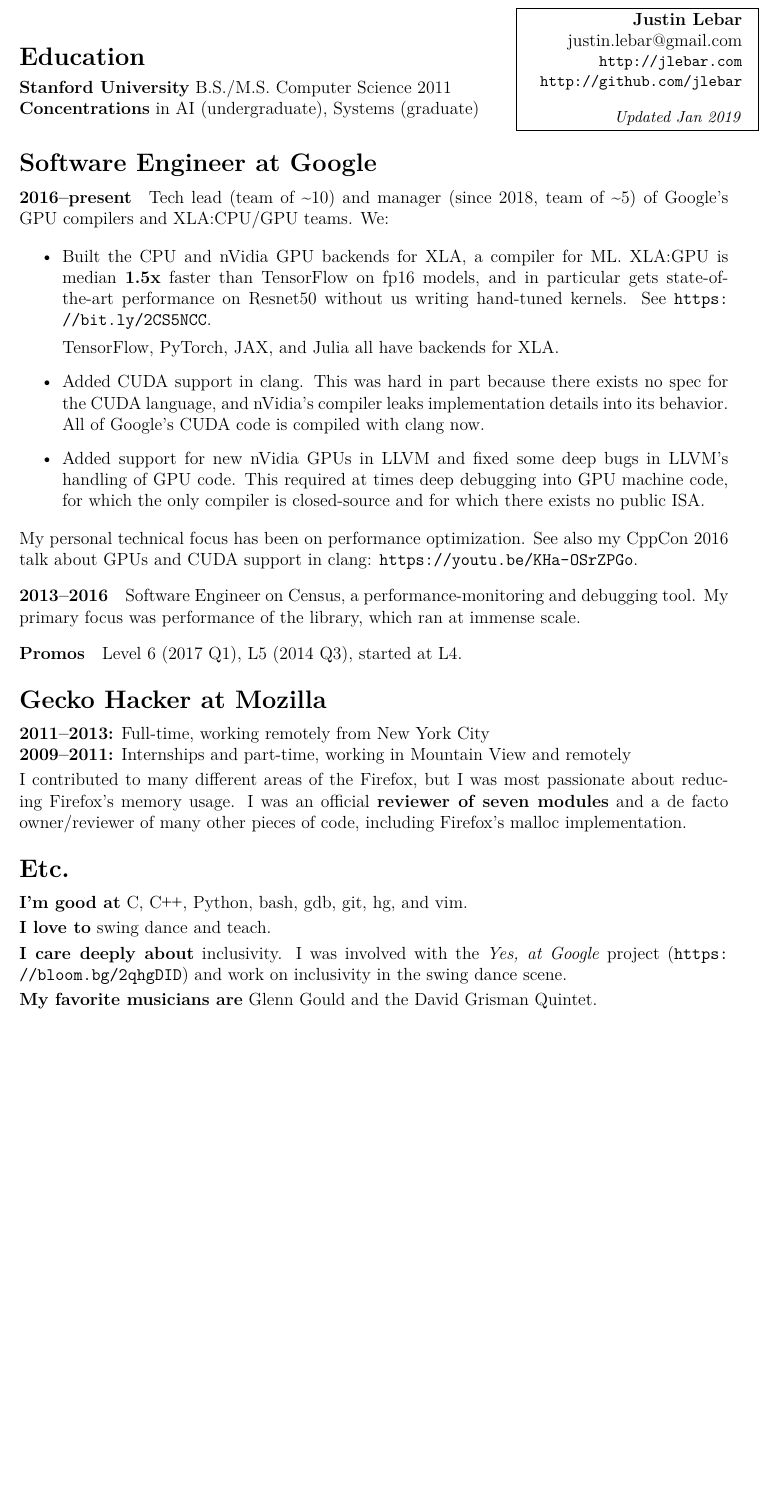
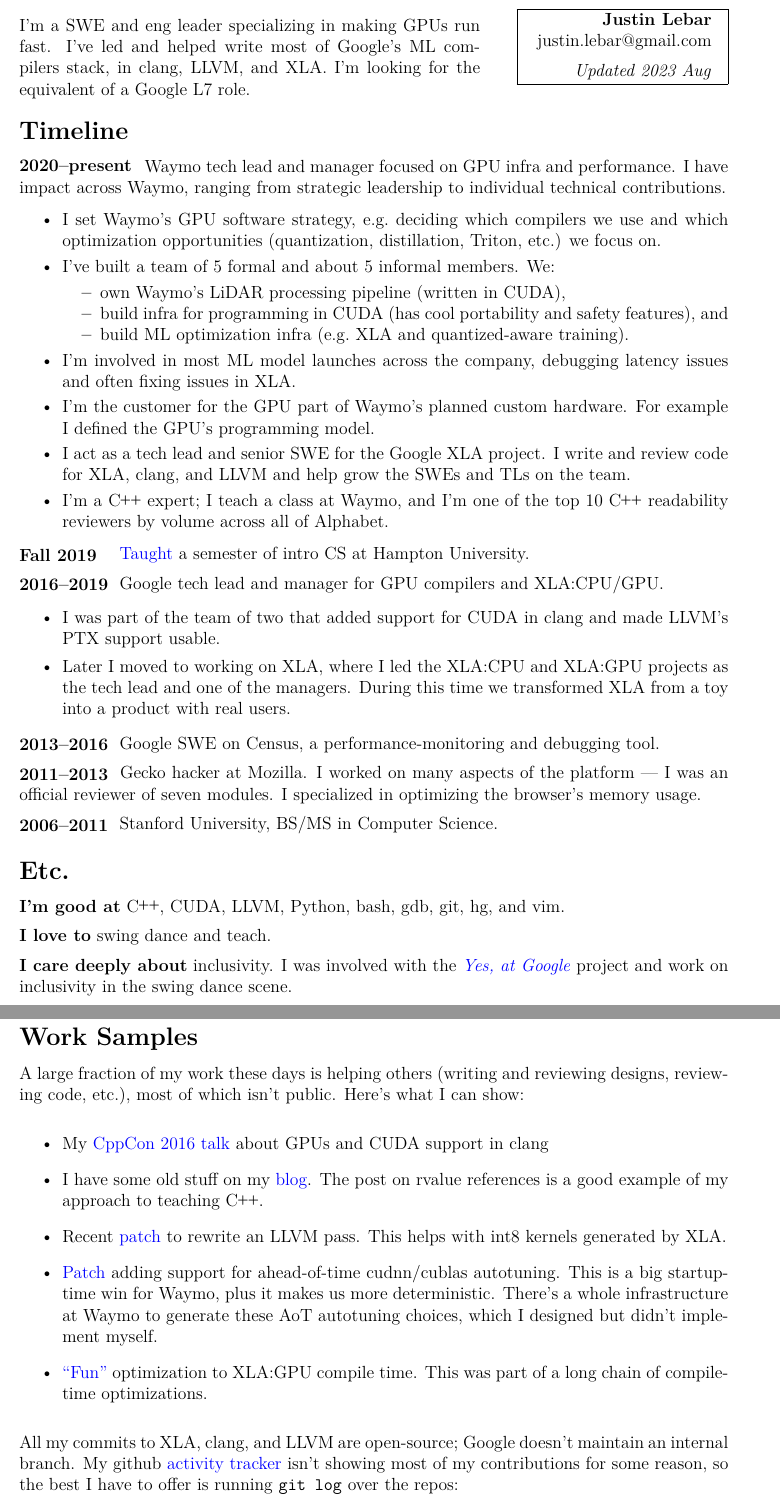
Before and after one commit to jlebar/resume, a LaTeX CV (resume.tex): part of the page before the commit and two parts of pages 1 and 2 of 2 after it, the two joined at a grey line, cut so that both start at the same text, the shorter picture padded with empty space. Compiled offline with pdfLaTeX.

Commit message:
2023-08-12 resume.

```diff
--- a/resume.tex
+++ b/resume.tex
@@ -2,7 +2,7 @@
 
 \pagestyle{empty}
 \usepackage[dvips,letterpaper,lmargin=0.9in,rmargin=0.9in,tmargin=0.9in,bmargin=0.9in]{geometry}
-\usepackage[hidelinks]{hyperref}
+\usepackage{hyperref}
 \usepackage{url}
 \usepackage{fancyvrb}
 \usepackage{titlesec}
@@ -13,6 +13,13 @@
 \usepackage[T1]{fontenc}
 \setlength{\parindent}{0pt}
 \setlength{\parskip}{.3em plus0.1em minus0.1em}
+\usepackage{enumitem}
+
+\hypersetup{
+  colorlinks=true,
+  linkcolor=blue,
+  urlcolor=blue,
+}
 
 \makeatletter
 \DeclareRobustCommand{\Cpp}
@@ -35,88 +42,114 @@
 \titlespacing{\subsection}{0pt}{.5em}{.1em}
+\setlength{\parskip}{0.5em}
 
 \begin{document}
 \begin{minipage}{0.65\textwidth}
-\section*{Education}
-\textbf{Stanford University} B.S./M.S. Computer Science 2011
-
-\textbf{Concentrations} in AI (undergraduate), Systems (graduate)
+I'm a SWE and eng leader specializing in making GPUs run fast.  I've led and
+helped write most of Google's ML compilers stack, in clang, LLVM, and XLA.
+I'm looking for the equivalent of a Google L7 role.
 \end{minipage}
 %
 \hfill\begin{minipage}{0.30\textwidth}
 \vspace{-1.40em}
 \raggedleft
-\framebox[2.30in][l]{\parbox[t]{2.10in}{
+\framebox[2.00in][l]{\parbox[t]{1.80in}{
 \raggedleft
 \textbf{Justin Lebar}\\
-\hfill justin.lebar@gmail.com \\
-\small
-\hfill \url{http://jlebar.com} \\
-\hfill \url{http://github.com/jlebar} \\ \vspace{1em}
-\textit{Updated Jan 2019}
+\hfill justin.lebar@gmail.com \\ \vspace{0.5em}
+\textit{Updated 2023 Aug}
 }}
 \end{minipage}
 
-\section*{Software Engineer at Google}
-\paragraph{2016--present} Tech lead (team of \textasciitilde{}10) and manager
-(since 2018, team of \textasciitilde{}5) of Google's GPU compilers and
-XLA:CPU/GPU teams.  We:
+\section*{Timeline}
 
-\begin{itemize}
-\item Built the CPU and nVidia GPU backends for XLA, a compiler for ML.
-  XLA:GPU is median \textbf{1.5x} faster than TensorFlow on fp16 models, and in
-  particular gets state-of-the-art performance on Resnet50 without us writing
-  hand-tuned kernels.  See \url{https://bit.ly/2CS5NCC}.
+\begin{minipage}{7em} \textbf{2020--present} \end{minipage} Waymo tech lead and
+  manager focused on GPU infra and performance.  I have impact across Waymo,
+  ranging from strategic leadership to individual technical contributions.
 
-  TensorFlow, PyTorch, JAX, and Julia all have backends for XLA.
-
-\item Added CUDA support in clang.  This was hard in part because there exists
-  no spec for the CUDA language, and nVidia's compiler leaks implementation
-  details into its behavior.  All of Google's CUDA code is compiled with
-  clang now.
-
-\item Added support for new nVidia GPUs in LLVM and fixed some deep bugs in
-  LLVM's handling of GPU code.  This required at times deep debugging into GPU
-  machine code, for which the only compiler is closed-source and for which
-  there exists no public ISA.
+\begin{itemize}[topsep=0em, itemsep=0pt, parsep=0.25em]
+\item I set Waymo's GPU software strategy, e.g.\ deciding which compilers we use
+  and which optimization opportunities (quantization, distillation, Triton,
+  etc.) we focus on.
+\item I've built a team of 5 formal and about 5 informal members.  We:
+  \begin{itemize}[topsep=0em, itemsep=0pt, parsep=0em]
+    \item own Waymo's LiDAR processing pipeline (written in CUDA),
+    \item build infra for programming in CUDA (has cool portability and safety features), and
+    \item build ML optimization infra (e.g.\ XLA and quantized-aware training).
+  \end{itemize}
+\item I'm involved in most ML model launches across the company, debugging
+  latency issues and often fixing issues in XLA.
+\item I'm the customer for the GPU part of Waymo's planned custom hardware.
+  For example I defined the GPU's programming model.
+\item I act as a tech lead and senior SWE for the Google XLA project.  I write
+  and review code for XLA, clang, and LLVM and help grow the SWEs and TLs on
+  the team.
+\item I'm a \Cpp\ expert; I teach a class at Waymo, and I'm one of the top 10
+  \Cpp\ readability reviewers by volume across all of Alphabet.
 \end{itemize}
 
-My personal technical focus has been on performance optimization.  See also my
-CppCon 2016 talk about GPUs and CUDA support in clang:
-\url{https://youtu.be/KHa-OSrZPGo}.
+\begin{minipage}{5.5em} \textbf{Fall 2019} \end{minipage}
+\href{https://buildyourfuture.withgoogle.com/programs/googleinresidence}{Taught}
+a semester of intro CS at Hampton University.
 
-\paragraph{2013--2016} Software Engineer on Census, a performance-monitoring
-and debugging tool.  My primary focus was performance of the library, which ran
-at immense scale.
+\begin{minipage}{5.5em} \textbf{2016--2019} \end{minipage}
+Google tech lead and manager for GPU compilers and XLA:CPU/GPU.
 
-\paragraph{Promos} Level 6 (2017 Q1), L5 (2014 Q3), started at L4.
+\begin{itemize}[topsep=0.25em, itemsep=0pt, partopsep=0pt]
+\item I was part of the team of two that added support for CUDA in clang and
+  made LLVM's PTX support usable.
 
-\section*{Gecko Hacker at Mozilla}
-\textbf{2011--2013:} Full-time, working remotely from New York City\\
-\textbf{2009--2011:} Internships and part-time, working in Mountain View and
-remotely
+\item Later I moved to working on XLA, where I led the XLA:CPU and XLA:GPU
+  projects as the tech lead and one of the managers. During this time we
+  transformed XLA from a toy into a product with real users.
+\end{itemize}
 
-I contributed to many different areas of the Firefox, but I was most passionate
-about reducing Firefox's memory usage.  I was an official \textbf{reviewer of
-seven modules} and a de facto owner/reviewer of many other pieces of code,
-including Firefox's malloc implementation.
+\begin{minipage}{5.5em} \textbf{2013--2016} \end{minipage}
+Google SWE on Census, a performance-monitoring and debugging tool.
 
-\begin{comment}
-In the period between Jan.~1, 2012 and May~15, 2013, I was the \textbf{\nth{13}
-most-prolific author} and the \textbf{\nth{15} most-prolific reviewer} of
-commits in Mozilla's main source repository, out of \textasciitilde350 contributors
-with more than 10 commits in this period.  Only three people both wrote and
-reviewed more patches during this time.
+\begin{minipage}{5.5em} \textbf{2011--2013} \end{minipage}
+Gecko hacker at Mozilla.  I worked on many aspects of the platform --- I was an
+official reviewer of seven modules.  I specialized in optimizing the browser's
+memory usage.
 
-git log --no-merges --since=01-01-2012 --pretty="%ae %s" | sort | uniq | grep -iv 'back out\|backout\|backed out' | grep --only-matching '^[^ ]\+' | sort | uniq -c | sort -rg | awk '{print ++count "\t" $0}' | head -n30
-
-git log --since=01-01-2012 --pretty=%s | sort | uniq | grep -iv 'back out\|backout\|backed out' | grep --only-matching 'r=\w\+' | sort | uniq -c | sort -rg | awk '{print ++count "\t" $0}' | head -n30
-\end{comment}
+\begin{minipage}{5.5em} \textbf{2006--2011} \end{minipage}
+Stanford University, BS/MS in Computer Science.
 
 \section*{Etc.}
-\textbf{I'm good at} C, \Cpp, Python, bash, gdb, git, hg, and vim.
+\textbf{I'm good at} \Cpp, CUDA, LLVM, Python, bash, gdb, git, hg, and vim.
 
 \textbf{I love to} swing dance and teach.
 
-\textbf{I care deeply about} inclusivity.  I was involved with the \textit{Yes, at Google} project (\url{https://bloom.bg/2qhgDID}) and work on inclusivity in the swing dance scene.
+\textbf{I care deeply about} inclusivity.  I was involved with the
+\href{https://bloom.bg/2qhgDID}{\textit{Yes, at Google}} project and work on
+inclusivity in the swing dance scene.
 
-\textbf{My favorite musicians are} Glenn Gould and the David Grisman Quintet.
+\section*{Work Samples}
+
+A large fraction of my work these days is helping others (writing and reviewing
+designs, reviewing code, etc.), most of which isn't public.  Here's what I can
+show:
+
+\begin{itemize}
+  \item My \href{https://youtu.be/KHa-OSrZPGo}{CppCon 2016 talk} about GPUs and
+    CUDA support in clang
+  \item I have some old stuff on my \href{https://jlebar.com}{blog}.  The post
+    on rvalue references is a good example of my approach to teaching \Cpp.
+  \item Recent \href{https://reviews.llvm.org/D149893}{patch} to rewrite an
+    LLVM pass.  This helps with int8 kernels generated by XLA.
+  \item
+    \href{https://github.com/tensorflow/tensorflow/commit/9cfee581d2ce958d45f798d8a7be7f7e6dde1d41}{Patch}
+    adding support for ahead-of-time cudnn/cublas autotuning.  This is a big
+    startup-time win for Waymo, plus it makes us more deterministic.  There's a
+    whole infrastructure at Waymo to generate these AoT autotuning choices,
+    which I designed but didn't implement myself.
+  \item
+    \href{https://github.com/tensorflow/tensorflow/commit/852afbdcc087ba514ad285c658ff7b2a611d8e67}{``Fun''}
+    optimization to XLA:GPU compile time.  This was part of a long chain of
+    compile-time optimizations.
+\end{itemize}
+
+All my commits to XLA, clang, and LLVM are open-source; Google doesn't maintain
+an internal branch.  My github \href{https://github.com/jlebar}{activity
+tracker} isn't showing most of my contributions for some reason, so the best I
+have to offer is running \texttt{git log} over the repos:
+\begin{verbatim}
@@ -123,2 +161,3 @@
+\end{verbatim}
 
 \end{document}
```
Also changed, not shown: Makefile (added), resume.pdf (added), resume.tex (7 more changed lines).
